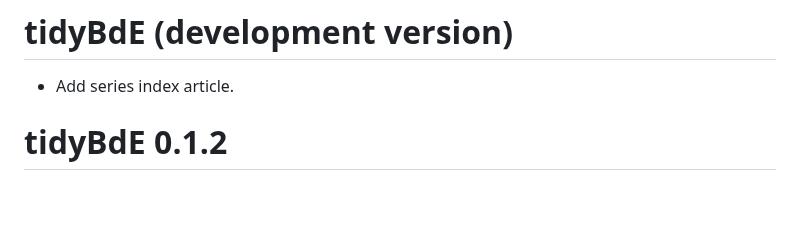
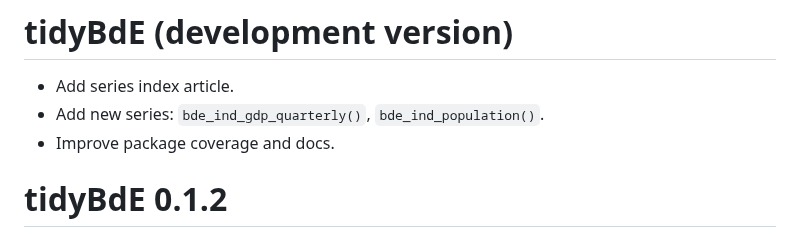
Before and after one commit to rOpenSpain/tidyBdE, a Markdown page: NEWS.md, the part around the change. Rendered like a GitHub page; blank space fills up the shorter version.

```diff
--- a/NEWS.md
+++ b/NEWS.md
@@ -1,5 +1,8 @@
 # tidyBdE (development version)
 -   Add series index article.
+-   Add new series: `bde_ind_gdp_quarterly()`, `bde_ind_population()`.
+-   Improve package coverage and docs.
+
 
 # tidyBdE 0.1.2
 
```
Also changed, not shown: README.md (+37 -1 lines), man/figures/README-chart-1.png, man/figures/README-gdp-1.png, man/figures/README-macroseries-1.png, man/figures/README-palettes-1.png, 12 other files.
